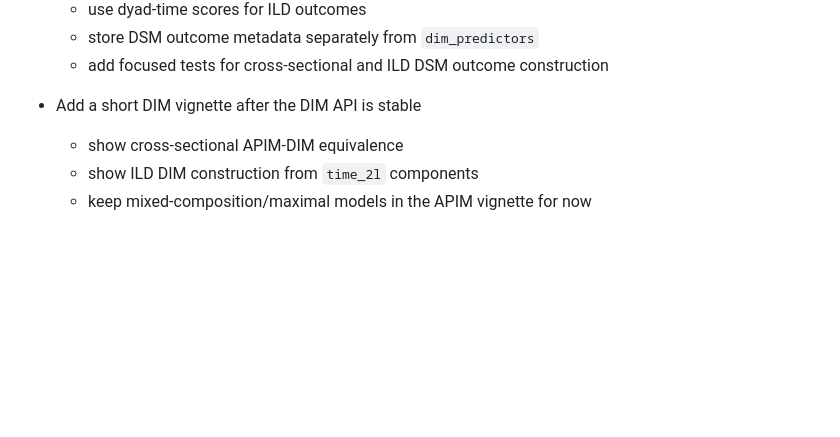
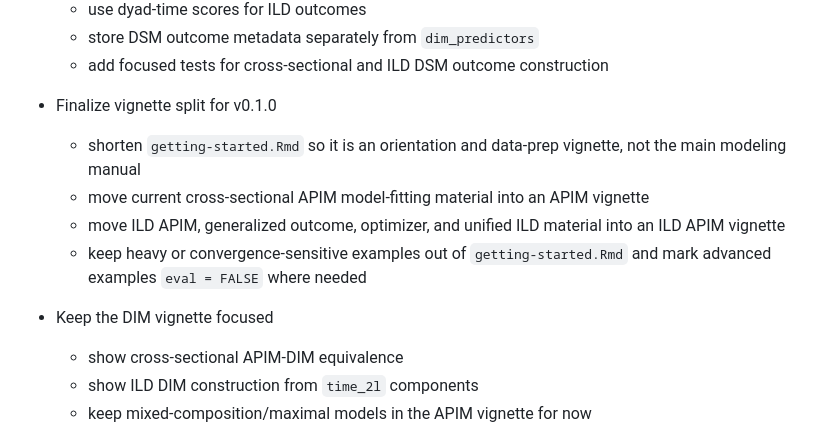
Before and after one commit to Pascal-Kueng/dyadMLM, a Markdown page: dev/roadmap.md, the part around one of its changes. Drawn GitHub-style; blank space fills up the shorter version.

```diff
--- a/dev/roadmap.md
+++ b/dev/roadmap.md
@@ -137,7 +182,16 @@ Complete these before calling the feature set CRAN-ready:
   - use dyad-time scores for ILD outcomes
   - store DSM outcome metadata separately from `dim_predictors`
   - add focused tests for cross-sectional and ILD DSM outcome construction
-- Add a short DIM vignette after the DIM API is stable
+- Finalize vignette split for v0.1.0
+  - shorten `getting-started.Rmd` so it is an orientation and data-prep
+    vignette, not the main modeling manual
+  - move current cross-sectional APIM model-fitting material into an APIM
+    vignette
+  - move ILD APIM, generalized outcome, optimizer, and unified ILD material into
+    an ILD APIM vignette
+  - keep heavy or convergence-sensitive examples out of `getting-started.Rmd`
+    and mark advanced examples `eval = FALSE` where needed
+- Keep the DIM vignette focused
   - show cross-sectional APIM-DIM equivalence
   - show ILD DIM construction from `time_2l` components
   - keep mixed-composition/maximal models in the APIM vignette for now
```
Also changed, not shown: other parts of dev/roadmap.md (+47 -2 lines), dev/centering.md (+7 -3 lines).
